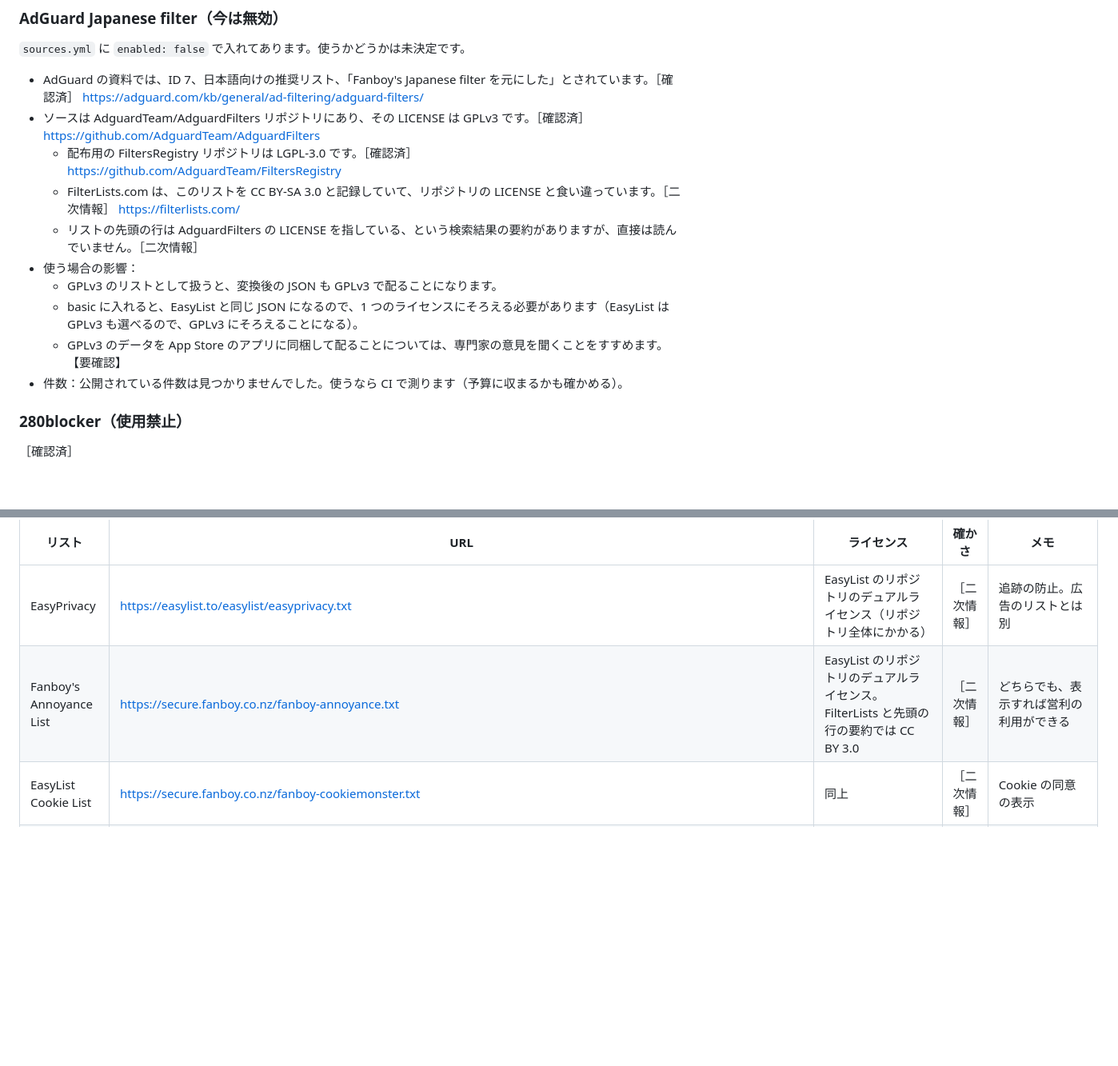
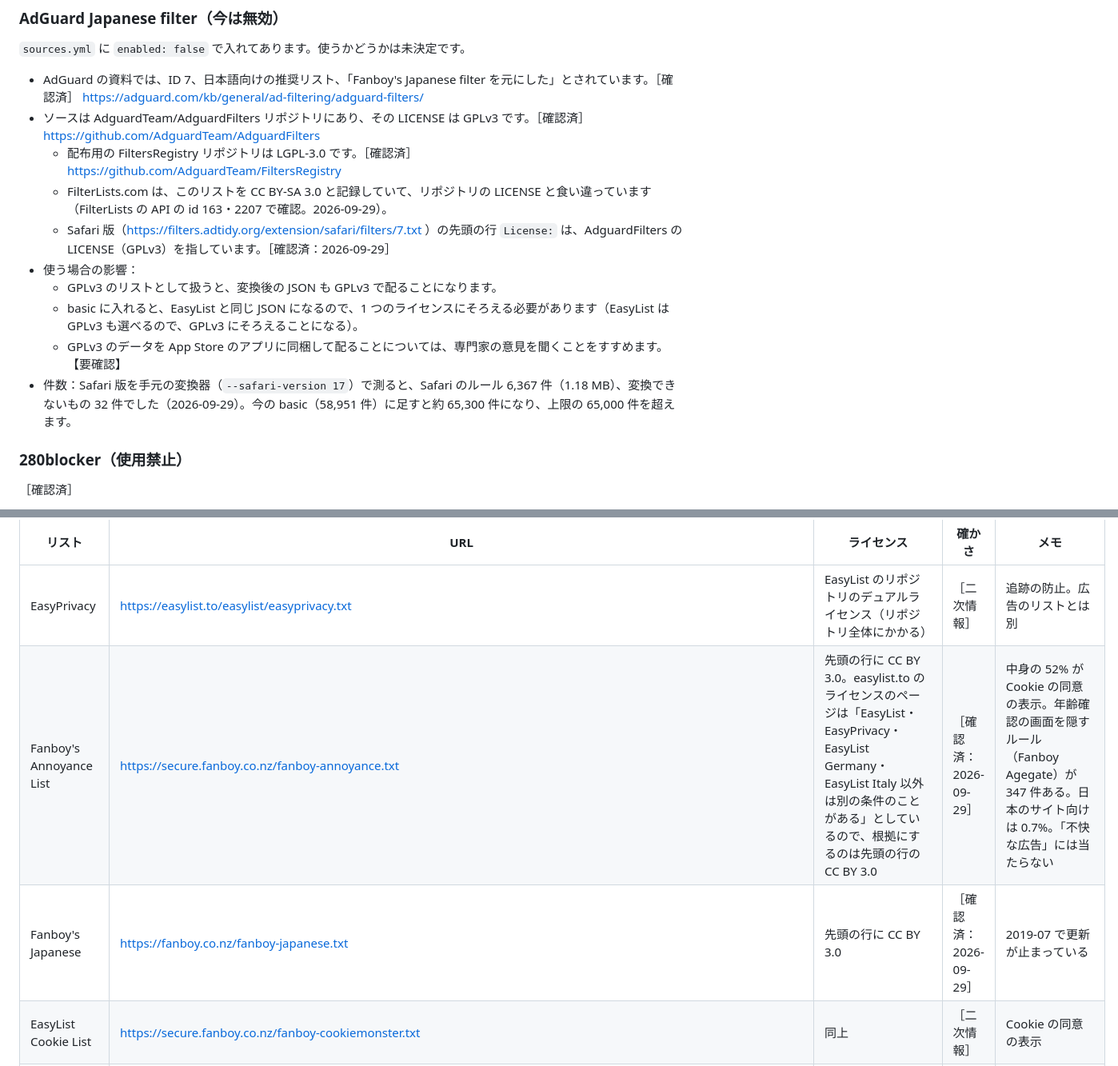
Before and after one commit to iwasaki-hikaru/amido-rules, a Markdown page: docs/licensing.md, 2 parts joined by grey strips. Shown at 80% size. Rendered like a GitHub page; blank space fills up the shorter version.

```diff
--- a/docs/licensing.md
+++ b/docs/licensing.md
@@ -110,13 +110,13 @@
 - AdGuard の資料では、ID 7、日本語向けの推奨リスト、「Fanboy's Japanese filter を元にした」とされています。［確認済］ https://adguard.com/kb/general/ad-filtering/adguard-filters/
 - ソースは AdguardTeam/AdguardFilters リポジトリにあり、その LICENSE は GPLv3 です。［確認済］ https://github.com/AdguardTeam/AdguardFilters
   - 配布用の FiltersRegistry リポジトリは LGPL-3.0 です。［確認済］ https://github.com/AdguardTeam/FiltersRegistry
-  - FilterLists.com は、このリストを CC BY-SA 3.0 と記録していて、リポジトリの LICENSE と食い違っています。［二次情報］ https://filterlists.com/
-  - リストの先頭の行は AdguardFilters の LICENSE を指している、という検索結果の要約がありますが、直接は読んでいません。［二次情報］
+  - FilterLists.com は、このリストを CC BY-SA 3.0 と記録していて、リポジトリの LICENSE と食い違っています（FilterLists の API の id 163・2207 で確認。2026-09-29）。
+  - Safari 版（https://filters.adtidy.org/extension/safari/filters/7.txt ）の先頭の行 `License:` は、AdguardFilters の LICENSE（GPLv3）を指しています。［確認済：2026-09-29］
 - 使う場合の影響：
   - GPLv3 のリストとして扱うと、変換後の JSON も GPLv3 で配ることになります。
   - basic に入れると、EasyList と同じ JSON になるので、1 つのライセンスにそろえる必要があります（EasyList は GPLv3 も選べるので、GPLv3 にそろえることになる）。
   - GPLv3 のデータを App Store のアプリに同梱して配ることについては、専門家の意見を聞くことをすすめます。【要確認】
-- 件数：公開されている件数は見つかりませんでした。使うなら CI で測ります（予算に収まるかも確かめる）。
+- 件数：Safari 版を手元の変換器（`--safari-version 17`）で測ると、Safari のルール 6,367 件（1.18 MB）、変換できないもの 32 件でした（2026-09-29）。今の basic（58,951 件）に足すと約 65,300 件になり、上限の 65,000 件を超えます。
 
 ### 280blocker（使用禁止）
 
@@ -153,7 +165,8 @@ FilterLists.com で「All Rights Reserved」と記録されているもの（作
 | リスト | URL | ライセンス | 確かさ | メモ |
 |---|---|---|---|---|
 | EasyPrivacy | https://easylist.to/easylist/easyprivacy.txt | EasyList のリポジトリのデュアルライセンス（リポジトリ全体にかかる） | ［二次情報］ | 追跡の防止。広告のリストとは別 |
-| Fanboy's Annoyance List | https://secure.fanboy.co.nz/fanboy-annoyance.txt | EasyList のリポジトリのデュアルライセンス。FilterLists と先頭の行の要約では CC BY 3.0 | ［二次情報］ | どちらでも、表示すれば営利の利用ができる |
+| Fanboy's Annoyance List | https://secure.fanboy.co.nz/fanboy-annoyance.txt | 先頭の行に CC BY 3.0。easylist.to のライセンスのページは「EasyList・EasyPrivacy・EasyList Germany・EasyList Italy 以外は別の条件のことがある」としているので、根拠にするのは先頭の行の CC BY 3.0 | ［確認済：2026-09-29］ | 中身の 52% が Cookie の同意の表示。年齢確認の画面を隠すルール（Fanboy Agegate）が 347 件ある。日本のサイト向けは 0.7%。「不快な広告」には当たらない |
+| Fanboy's Japanese | https://fanboy.co.nz/fanboy-japanese.txt | 先頭の行に CC BY 3.0 | ［確認済：2026-09-29］ | 2019-07 で更新が止まっている |
 | EasyList Cookie List | https://secure.fanboy.co.nz/fanboy-cookiemonster.txt | 同上 | ［二次情報］ | Cookie の同意の表示 |
 | AdGuard Cookie Notices（ID 18） | https://raw.githubusercontent.com/AdguardTeam/FiltersRegistry/master/filters/filter_18_Annoyances_Cookies/filter.txt | GPLv3（AdguardFilters） | ［二次情報］ | |
 | AdGuard Popups（ID 19） | https://raw.githubusercontent.com/AdguardTeam/FiltersRegistry/master/filters/filter_19_Annoyances_Popups/filter.txt | GPLv3（AdguardFilters） | ［二次情報］ | |
```
Also changed, not shown: other parts of docs/licensing.md (+18 -5 lines).
